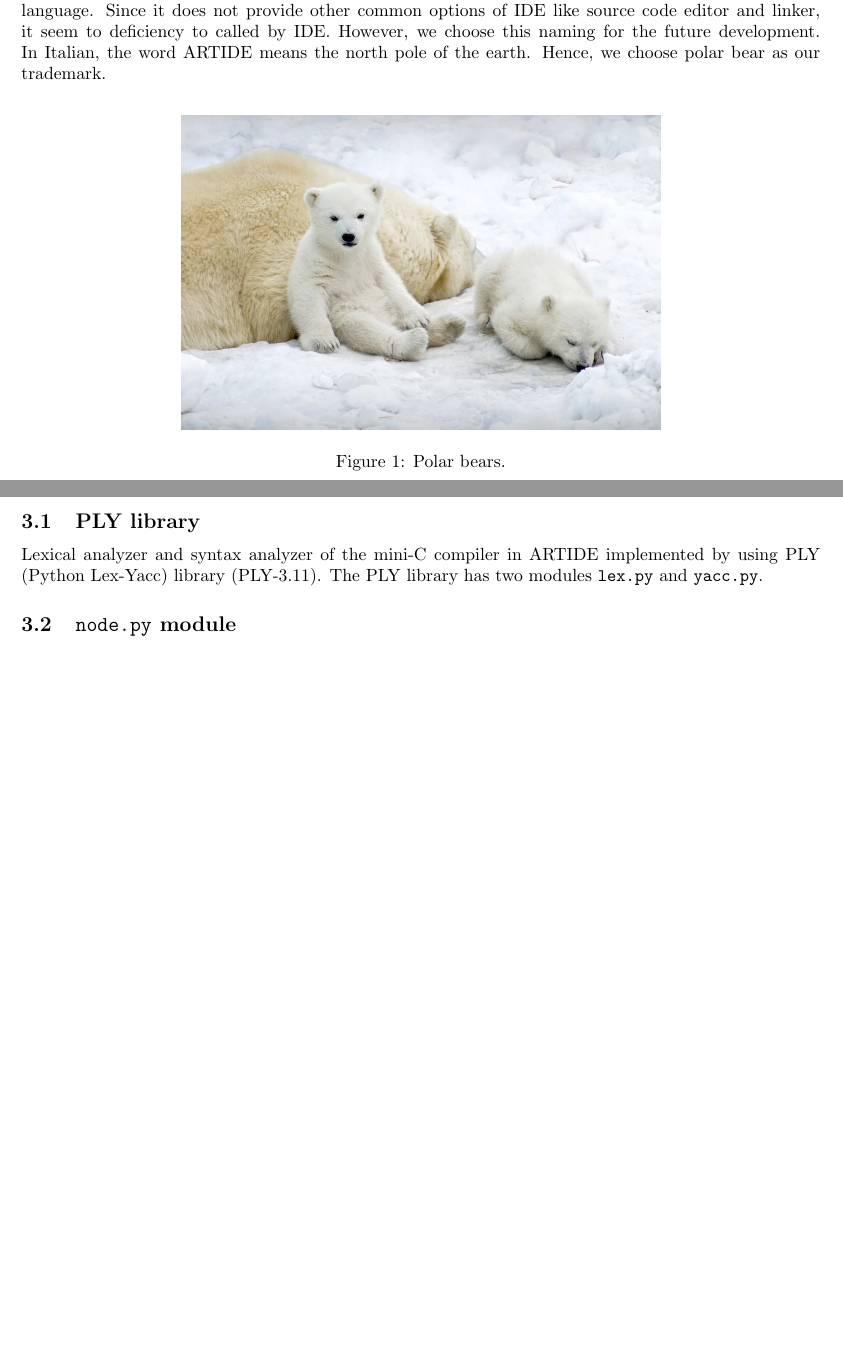
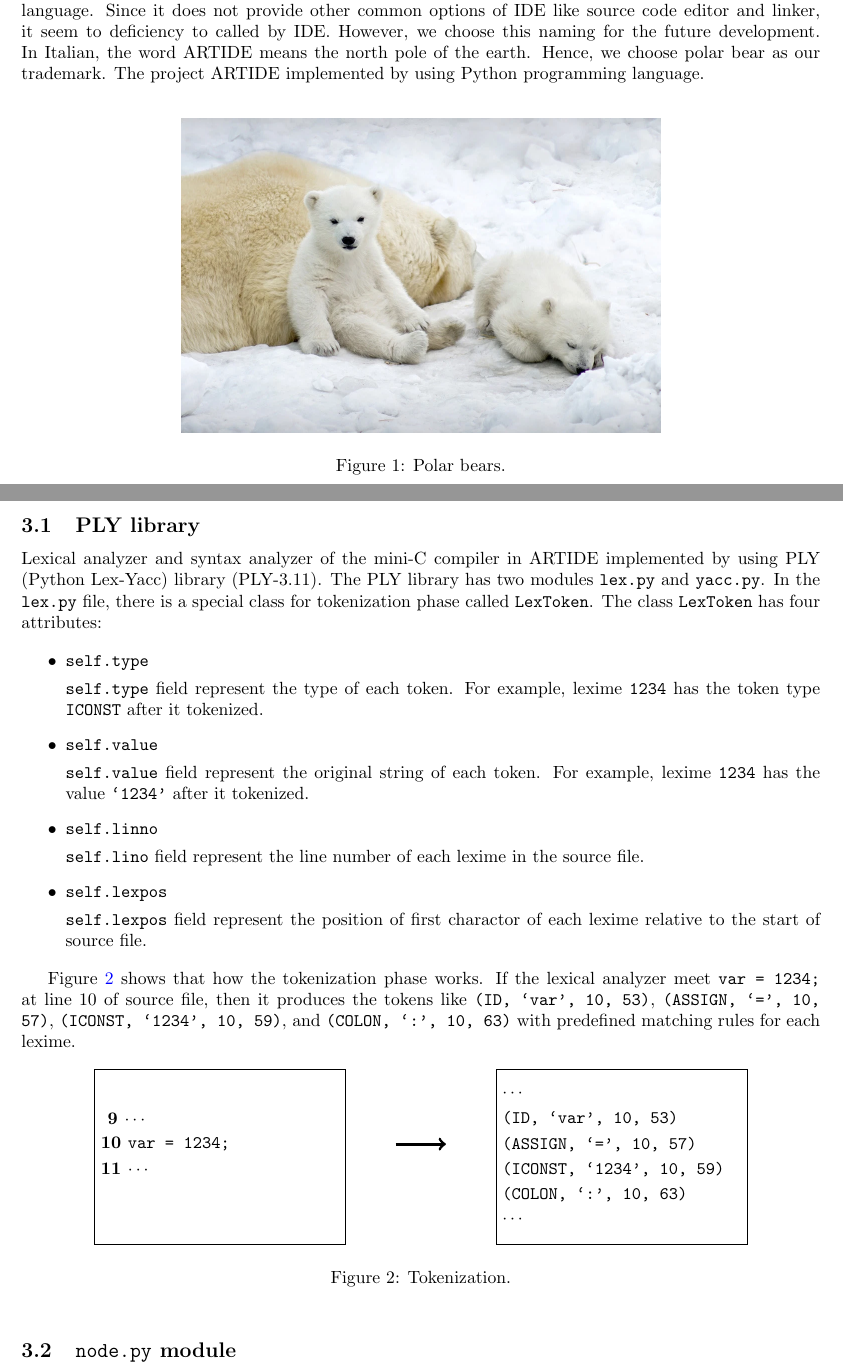
Before and after one commit to JaeseongChoe/KAIST-CS420-Term_Project, a LaTeX document (doc/tex/Team12, Final Report.tex): two parts of pages 1 and 3 of 7 before the commit and two parts of pages 1 and 3 of 8 after it, joined at a grey line, cut so that both start at the same text, the shorter picture padded with empty space. Compiled offline with pdfLaTeX.

Commit message:
Update Final Report: Add language information and explanation about ply.lex.py module

```diff
--- a/doc/tex/Team12, Final Report.tex
+++ b/doc/tex/Team12, Final Report.tex
@@ -61,7 +61,7 @@
 
 	\subsection{ARTIDE}
 
-	We named our project by \emph{ARTIDE}. The word ARTIDE is an abbreviation for \emph{A Really Tiny Integrated Development Environment}. ARTIDE provide only compiler and debugger for the mini-C programming language. Since it does not provide other common options of IDE like source code editor and linker, it seem to deficiency to called by IDE. However, we choose this naming for the future development. In Italian, the word ARTIDE means the north pole of the earth. Hence, we choose polar bear as our trademark.
+	We named our project by \emph{ARTIDE}. The word ARTIDE is an abbreviation for \emph{A Really Tiny Integrated Development Environment}. ARTIDE provide only compiler and debugger for the mini-C programming language. Since it does not provide other common options of IDE like source code editor and linker, it seem to deficiency to called by IDE. However, we choose this naming for the future development. In Italian, the word ARTIDE means the north pole of the earth. Hence, we choose polar bear as our trademark. The project ARTIDE implemented by using Python programming language.
 
 	\begin{figure}
 		\centering
@@ -133,7 +133,49 @@
 
 	\subsection{PLY library}
 
-	Lexical analyzer and syntax analyzer of the mini-C compiler in ARTIDE implemented by using PLY (Python Lex-Yacc) library (PLY-3.11). The PLY library has two modules \code{lex.py} and \code{yacc.py}.
+	Lexical analyzer and syntax analyzer of the mini-C compiler in ARTIDE implemented by using PLY (Python Lex-Yacc) library (PLY-3.11). The PLY library has two modules \code{lex.py} and \code{yacc.py}. In the \code{lex.py} file, there is a special class for tokenization phase called \code{LexToken}. The class \code{LexToken} has four attributes:
+
+	\begin{itemize}
+		\item \code{self.type}
+
+		\code{self.type} field represent the type of each token. For example, lexime \code{1234} has the token type \code{ICONST} after it tokenized.
+
+		\item \code{self.value}
+
+		\code{self.value} field represent the original string of each token. For example, lexime \code{1234} has the value \code{`1234'} after it tokenized.
+
+		\item \code{self.linno}
+
+		\code{self.lino} field represent the line number of each lexime in the source file.
+
+		\item \code{self.lexpos}
+
+		\code{self.lexpos} field represent the position of first charactor of each lexime relative to the start of source file.
+	\end{itemize}
+
+	Figure \ref{fig: tokenization} shows that how the tokenization phase works. If the lexical analyzer meet \code{var = 1234;} at line 10 of source file, then it produces the tokens like \code{\code{(ID, `var', 10, 53)}}, \code{(ASSIGN, `=', 10, 57)}, \code{(ICONST, `1234', 10, 59)}, and \code{(COLON, `:', 10, 63)} with predefined matching rules for each lexime.
+
+	\begin{figure}[ht]
+		\centering
+		\begin{tikzpicture}
+		\draw (0,3.5) rectangle (5,0);
+		\draw (0,2.5) node[anchor=west] {\textbf{ 9 }\code{$\cdots$}};
+		\draw (0,2.0) node[anchor=west] {\textbf{10 }\code{var = 1234;}};
+		\draw (0,1.5) node[anchor=west] {\textbf{11 }\code{$\cdots$}};
+
+		\draw[->, ultra thick] (6,2) -- (7,2);
+
+		\draw (8,3.5) rectangle (13, 0);
+		\draw (8,3.0) node[anchor=west] {\code{$\cdots$}};
+		\draw (8,2.5) node[anchor=west] {\code{(ID, `var', 10, 53)}};
+		\draw (8,2.0) node[anchor=west] {\code{(ASSIGN, `=', 10, 57)}};
+		\draw (8,1.5) node[anchor=west] {\code{(ICONST, `1234', 10, 59)}};
+		\draw (8,1.0) node[anchor=west] {\code{(COLON, `:', 10, 63)}};
+		\draw (8,0.5) node[anchor=west] {\code{$\cdots$}};
+		\end{tikzpicture}
+		\caption{Tokenization.}
+		\label{fig: tokenization}
+	\end{figure}
 
 	\subsection{\code{node.py} module}
 
```
Also changed, not shown: doc/Team12, Final Report.pdf.
